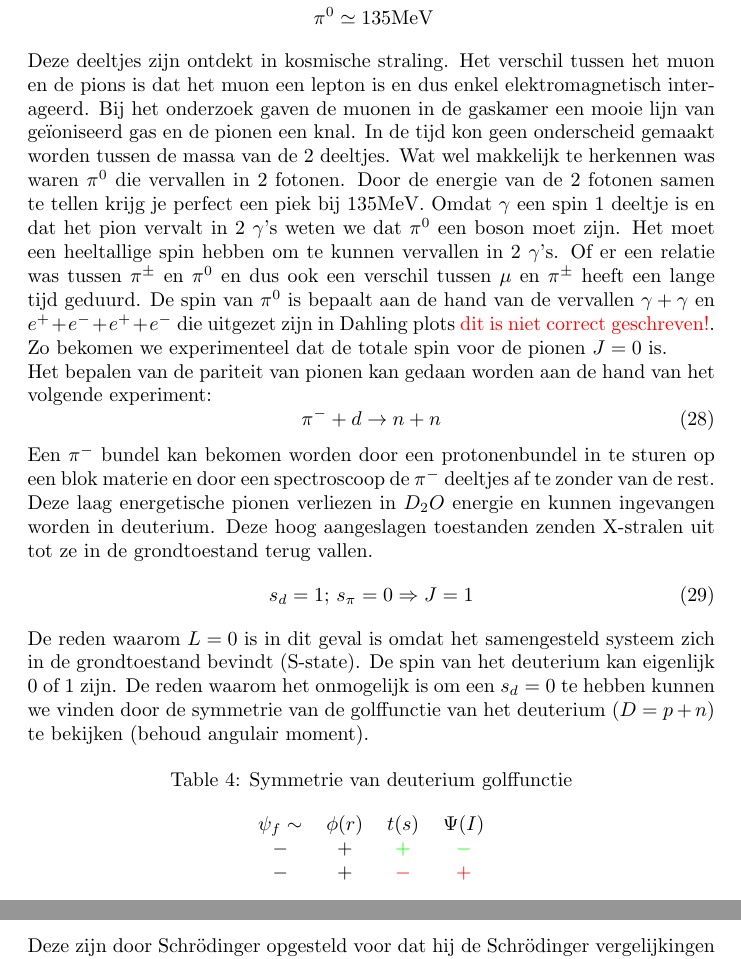
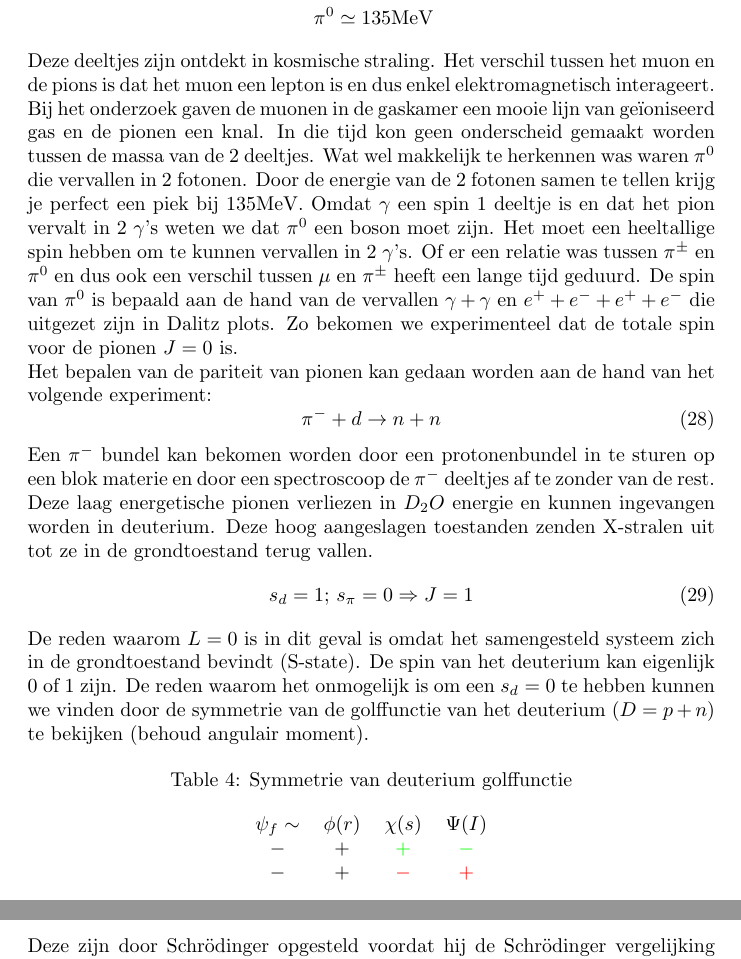
Before and after one commit to emiliyo9/Samenvatting-subatomaire-2, a LaTeX paper (main.tex, which reads feynman_diagrams_processes_corrections/main.tex, quantum_numbers/main.tex): two parts of pages 19 and 23 of 91, joined at a grey line, cut so that both start at the same text. Compiled offline with pdfLaTeX.

Commit message:
Updates from Overleaf

```diff
--- a/feynman_diagrams_processes_corrections/main.tex
+++ b/feynman_diagrams_processes_corrections/main.tex
@@ -38,7 +38,7 @@ Relativiteit toevoegen geeft $E^2-\vec{p}^2=m^2$ of in invariante notatie $p^\mu
         -\partial^\mu\partial_\mu \psi - m^2\psi = 0
     \end{aligned}
 \end{equation}
-Deze zijn door Schrödinger opgesteld voor dat hij de Schrödinger vergelijkingen heeft opgesteld. Dit omdat eerst geprobeerd is de vergelijkingen relativistisch op te lossen maar dit wou niet lukken en zijn dan eerst klassiek opgelost. Het probleem bij de Klein-Gordon vergelijkingen is dat $|\psi|^2$ geen probabiliteit meer is a.k.a deze is niet positief definiet. De reden hiervoor is de tweede afgeleide naar de tijd. Dit komt er fysisch op neer dat deeltjes kunnen gecreëerd en geannihileerd kunnen worden. Schrijven we de Klein-Gordon vergelijking eenvoudiger:
+Deze zijn door Schrödinger opgesteld voordat hij de Schrödinger vergelijking heeft opgesteld. Dit omdat eerst geprobeerd is de vergelijkingen relativistisch op te lossen, maar dit lukte niet en zijn dan eerst klassiek opgelost. Het probleem bij de Klein-Gordon vergelijkingen is dat $|\psi|^2$ geen probabiliteit meer is a.k.a deze is niet positief definiet. De reden hiervoor is de tweede afgeleide naar de tijd. Dit komt er fysisch op neer dat deeltjes kunnen gecreëerd en geannihileerd kunnen worden. Schrijven we de Klein-Gordon vergelijking eenvoudiger:
 \begin{equation}
     \begin{aligned}
         \label{eq:klein_gordon_eenvoudig_1}
--- a/quantum_numbers/main.tex
+++ b/quantum_numbers/main.tex
@@ -259,7 +259,7 @@ Historisch gezien was het niet makkelijk om deeltjes uit elkaar te houden.
         \pi^0   &\simeq 135 \text{MeV}\\
     \end{aligned}
 \end{equation}
-Deze deeltjes zijn ontdekt in kosmische straling. Het verschil tussen het muon en de pions is dat het muon een lepton is en dus enkel elektromagnetisch interageerd. Bij het onderzoek gaven de muonen in de gaskamer een mooie lijn van geïoniseerd gas en de pionen een knal. In de tijd kon geen onderscheid gemaakt worden tussen de massa van de 2 deeltjes. Wat wel makkelijk te herkennen was waren $\pi^0$ die vervallen in 2 fotonen. Door de energie van de 2 fotonen samen te tellen krijg je perfect een piek bij $135$MeV. Omdat $\gamma$ een spin 1 deeltje is en dat het pion vervalt in 2 $\gamma$'s weten we dat $\pi^0$ een boson moet zijn. Het moet een heeltallige spin hebben om te kunnen vervallen in 2 $\gamma$'s. Of er een relatie was tussen $\pi^\pm$ en $\pi^0$ en dus ook een verschil tussen $\mu$ en $\pi^\pm$ heeft een lange tijd geduurd. De spin van $\pi^0$ is bepaalt aan de hand van de vervallen $\gamma+\gamma$ en $e^++e^-+e^++e^-$ die uitgezet zijn in Dahling plots {\color{red} dit is niet correct geschreven!}. Zo bekomen we experimenteel dat de totale spin voor de pionen $J=0$ is.\\
+Deze deeltjes zijn ontdekt in kosmische straling. Het verschil tussen het muon en de pions is dat het muon een lepton is en dus enkel elektromagnetisch interageert. Bij het onderzoek gaven de muonen in de gaskamer een mooie lijn van geïoniseerd gas en de pionen een knal. In die tijd kon geen onderscheid gemaakt worden tussen de massa van de 2 deeltjes. Wat wel makkelijk te herkennen was waren $\pi^0$ die vervallen in 2 fotonen. Door de energie van de 2 fotonen samen te tellen krijg je perfect een piek bij $135$MeV. Omdat $\gamma$ een spin 1 deeltje is en dat het pion vervalt in 2 $\gamma$'s weten we dat $\pi^0$ een boson moet zijn. Het moet een heeltallige spin hebben om te kunnen vervallen in 2 $\gamma$'s. Of er een relatie was tussen $\pi^\pm$ en $\pi^0$ en dus ook een verschil tussen $\mu$ en $\pi^\pm$ heeft een lange tijd geduurd. De spin van $\pi^0$ is bepaald aan de hand van de vervallen $\gamma+\gamma$ en $e^++e^-+e^++e^-$ die uitgezet zijn in Dalitz plots. Zo bekomen we experimenteel dat de totale spin voor de pionen $J=0$ is.\\
 Het bepalen van de pariteit van pionen kan gedaan worden aan de hand van het volgende experiment:
 \begin{equation}
     \begin{aligned}
@@ -281,7 +281,7 @@ De reden waarom $L=0$ is in dit geval is omdat het samengesteld systeem zich in
     \caption{Symmetrie van deuterium golffunctie}
     \label{tab:sym_deut_golf}
     \begin{tabular}{cccc}
-        $\psi_f\sim$ & $\phi(r)$ & $t(s)$                & $\Psi(I)$             \\
+        $\psi_f\sim$ & $\phi(r)$ & $\chi(s)$                & $\Psi(I)$             \\
         $-$             & $+$       & {\color{green} $+$}   & {\color{green} $-$}   \\
         $-$             & $+$       & {\color{red} $-$}     & {\color{red} $+$}     \\
     \end{tabular}
```
Also changed, not shown: feynman_diagrams_processes_corrections/main.tex (4 more changed lines), quantum_numbers/main.tex (2 more changed lines).
